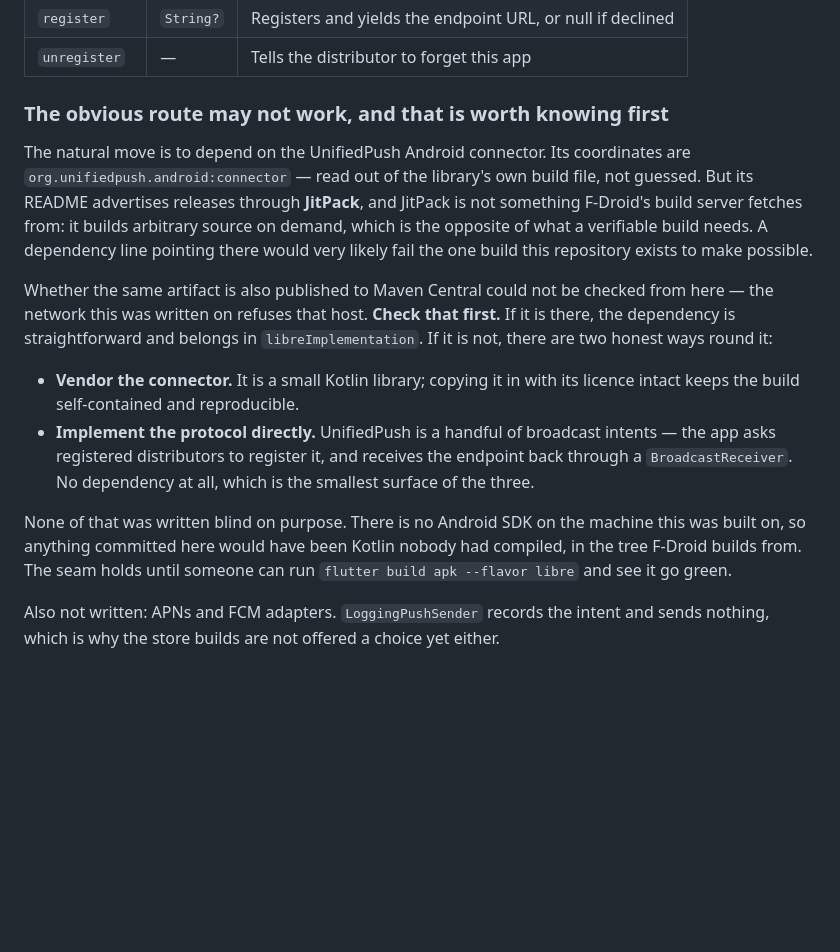
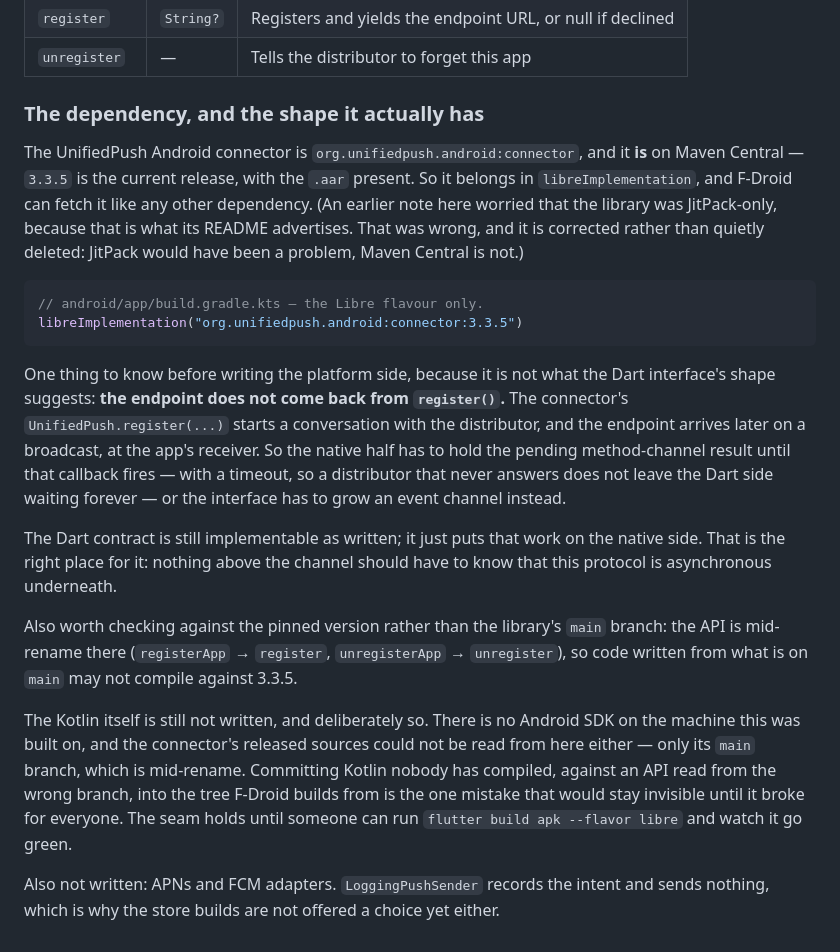
Before and after one commit to nfnc666/privio-messenger, a Markdown page: docs/notifications.md, the part around the change. GitHub-like rendering; blank space fills up the shorter version.

Commit message:
Correct the UnifiedPush dependency note: Maven Central has it after all
The previous commit said the connector looked JitPack-only and might therefore
be unusable in an F-Droid build. That was wrong. org.unifiedpush.android:connector
is on Maven Central, 3.3.5 is the current release, and the .aar is there — the
README simply advertises JitPack. Corrected rather than deleted, because the
reasoning was the useful part and someone will otherwise repeat the dead end.

With that settled, one thing about the shape is worth knowing before anyone
writes the platform half: the endpoint does not come back from register(). The
connector starts a conversation with the distributor and the endpoint arrives
later on a broadcast, so the native side has to hold the pending channel result
until the callback fires, with a timeout. The Dart contract still works as
written — it just puts that work where it belongs, below the channel.

And a trap: the library's main branch is mid-rename (registerApp → register),
so code written from what is on main may not compile against the pinned 3.3.5.

The Kotlin is still not written. No Android SDK here, and the released sources
were not readable from here either — only main, which is the wrong branch to
copy an API from.

Co-Authored-By: Claude Opus 5 <noreply@anthropic.com>
Claude-Session: https://claude.ai/code/session_01Av1H7drm5ZmSiqZ9hqRoz9

````diff
--- a/docs/notifications.md
+++ b/docs/notifications.md
@@ -135,32 +135,46 @@ Three methods have to exist behind `app.privio/unifiedpush`:
 | `register` | `String?` | Registers and yields the endpoint URL, or null if declined |
 | `unregister` | — | Tells the distributor to forget this app |
 
-### The obvious route may not work, and that is worth knowing first
+### The dependency, and the shape it actually has
 
-The natural move is to depend on the UnifiedPush Android connector. Its
-coordinates are `org.unifiedpush.android:connector` — read out of the library's
-own build file, not guessed. But its README advertises releases through
-**JitPack**, and JitPack is not something F-Droid's build server fetches from:
-it builds arbitrary source on demand, which is the opposite of what a
-verifiable build needs. A dependency line pointing there would very likely fail
-the one build this repository exists to make possible.
+The UnifiedPush Android connector is `org.unifiedpush.android:connector`, and
+it **is** on Maven Central — `3.3.5` is the current release, with the `.aar`
+present. So it belongs in `libreImplementation`, and F-Droid can fetch it like
+any other dependency. (An earlier note here worried that the library was
+JitPack-only, because that is what its README advertises. That was wrong, and
+it is corrected rather than quietly deleted: JitPack would have been a problem,
+Maven Central is not.)
 
-Whether the same artifact is also published to Maven Central could not be
-checked from here — the network this was written on refuses that host. **Check
-that first.** If it is there, the dependency is straightforward and belongs in
-`libreImplementation`. If it is not, there are two honest ways round it:
+```kotlin
+// android/app/build.gradle.kts — the Libre flavour only.
+libreImplementation("org.unifiedpush.android:connector:3.3.5")
+```
 
-* **Vendor the connector.** It is a small Kotlin library; copying it in with its
-  licence intact keeps the build self-contained and reproducible.
-* **Implement the protocol directly.** UnifiedPush is a handful of broadcast
-  intents — the app asks registered distributors to register it, and receives
-  the endpoint back through a `BroadcastReceiver`. No dependency at all, which
-  is the smallest surface of the three.
+One thing to know before writing the platform side, because it is not what the
+Dart interface's shape suggests: **the endpoint does not come back from
+`register()`.** The connector's `UnifiedPush.register(...)` starts a
+conversation with the distributor, and the endpoint arrives later on a
+broadcast, at the app's receiver. So the native half has to hold the pending
+method-channel result until that callback fires — with a timeout, so a
+distributor that never answers does not leave the Dart side waiting forever —
+or the interface has to grow an event channel instead.
 
-None of that was written blind on purpose. There is no Android SDK on the
-machine this was built on, so anything committed here would have been Kotlin
-nobody had compiled, in the tree F-Droid builds from. The seam holds until
-someone can run `flutter build apk --flavor libre` and see it go green.
+The Dart contract is still implementable as written; it just puts that work on
+the native side. That is the right place for it: nothing above the channel
+should have to know that this protocol is asynchronous underneath.
+
+Also worth checking against the pinned version rather than the library's
+`main` branch: the API is mid-rename there (`registerApp` → `register`,
+`unregisterApp` → `unregister`), so code written from what is on `main` may not
+compile against 3.3.5.
+
+The Kotlin itself is still not written, and deliberately so. There is no
+Android SDK on the machine this was built on, and the connector's released
+sources could not be read from here either — only its `main` branch, which is
+mid-rename. Committing Kotlin nobody has compiled, against an API read from the
+wrong branch, into the tree F-Droid builds from is the one mistake that would
+stay invisible until it broke for everyone. The seam holds until someone can
+run `flutter build apk --flavor libre` and watch it go green.
 
 Also not written: APNs and FCM adapters. `LoggingPushSender` records the intent
 and sends nothing, which is why the store builds are not offered a choice yet
````
